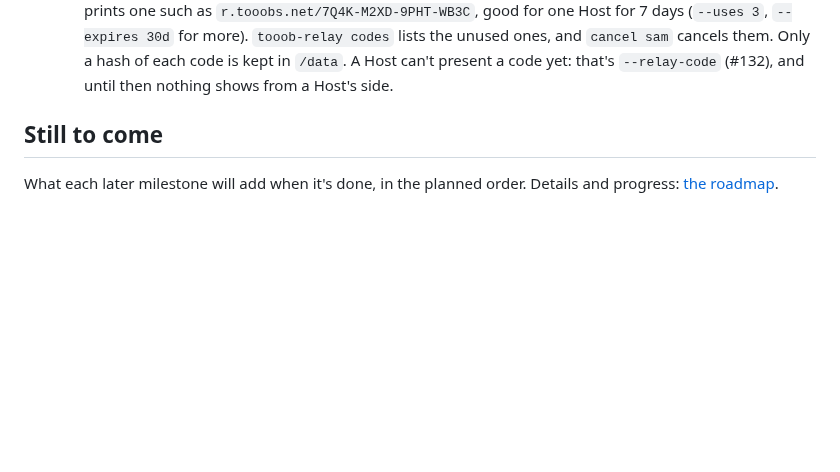
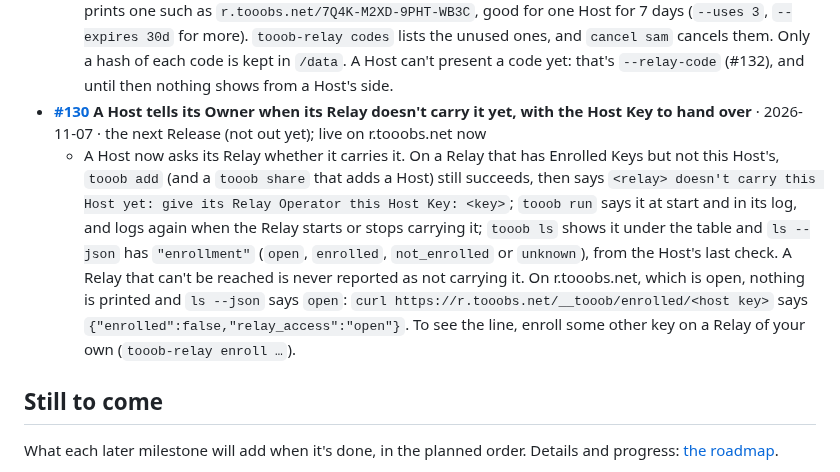
Before and after one commit to Tooobs/tooob, a Markdown page: README.md, the part around the change. GitHub-like rendering; blank space fills up the shorter version.

```diff
--- a/README.md
+++ b/README.md
@@ -158,6 +158,8 @@ Everything here up to #1 is in the first Release, **[0.1.0](https://github.com/T
   - A Relay now runs tooob-relay, iroh-relay with one rule added: once it has any Enrolled Keys, it forwards a packet only if it comes from or goes to one of them, so strangers can't use it to talk to each other. With none, it's open, as before: `curl https://r.tooobs.net/__tooob/relay.json` says `{"relay_access":"open"}`. On a Relay of your own, redeploy, then `tooob-relay enroll <host key>` inside its container (`fly ssh console -C "tooob-relay enroll …"`; the key as `tooob invite` prints it before the Relay's domain): `relay.json` says `enrolled`, Visitors still reach that Host, and a Host you didn't enroll can't be reached through it. `tooob-relay list` and `remove` do the rest, and a removed key is cut off at once. Enrollment Codes, so an Owner can enroll their own Host, come next (#129).
 - **[#129](https://github.com/Tooobs/tooob/issues/129) A Relay Operator makes Enrollment Codes, and a Host redeems one as it connects** · 2026-11-07 · the next Release (not out yet); live on r.tooobs.net now
   - A Relay Operator can make a code for an Owner instead of enrolling their key by hand: `tooob-relay code --label sam` inside the Relay's container (`fly ssh console -C "tooob-relay code --label sam"`) prints one such as `r.tooobs.net/7Q4K-M2XD-9PHT-WB3C`, good for one Host for 7 days (`--uses 3`, `--expires 30d` for more). `tooob-relay codes` lists the unused ones, and `cancel sam` cancels them. Only a hash of each code is kept in `/data`. A Host can't present a code yet: that's `--relay-code` (#132), and until then nothing shows from a Host's side.
+- **[#130](https://github.com/Tooobs/tooob/issues/130) A Host tells its Owner when its Relay doesn't carry it yet, with the Host Key to hand over** · 2026-11-07 · the next Release (not out yet); live on r.tooobs.net now
+  - A Host now asks its Relay whether it carries it. On a Relay that has Enrolled Keys but not this Host's, `tooob add` (and a `tooob share` that adds a Host) still succeeds, then says `<relay> doesn't carry this Host yet: give its Relay Operator this Host Key: <key>`; `tooob run` says it at start and in its log, and logs again when the Relay starts or stops carrying it; `tooob ls` shows it under the table and `ls --json` has `"enrollment"` (`open`, `enrolled`, `not_enrolled` or `unknown`), from the Host's last check. A Relay that can't be reached is never reported as not carrying it. On r.tooobs.net, which is open, nothing is printed and `ls --json` says `open`: `curl https://r.tooobs.net/__tooob/enrolled/<host key>` says `{"enrolled":false,"relay_access":"open"}`. To see the line, enroll some other key on a Relay of your own (`tooob-relay enroll …`).
 
 ## Still to come
 
```
Also changed, not shown: CHANGELOG.md (+1 -0 lines), docs/roadmap.md (+1 -1 lines).
